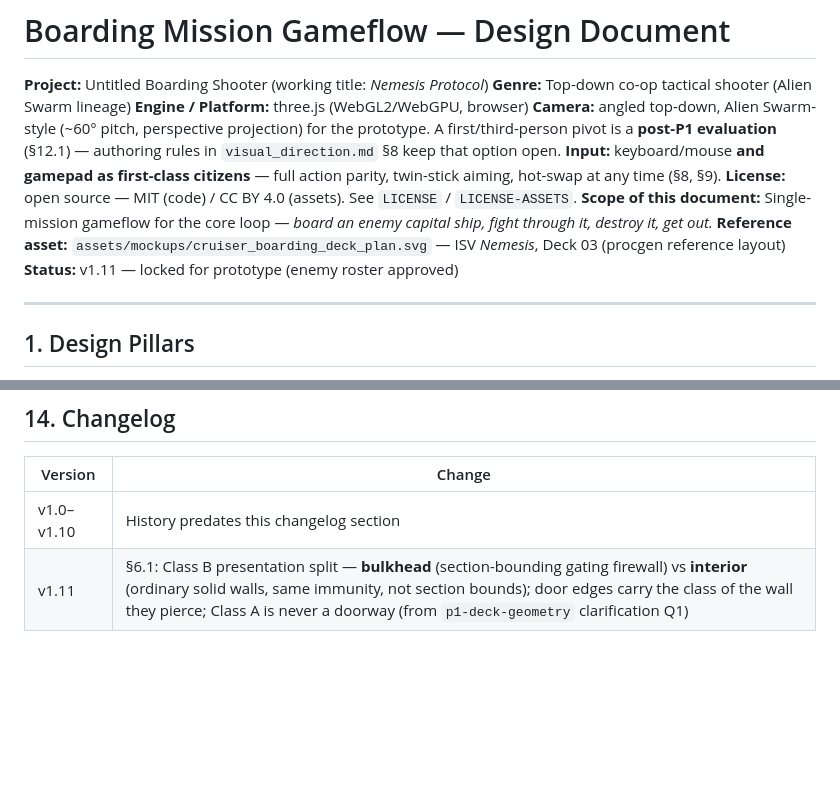
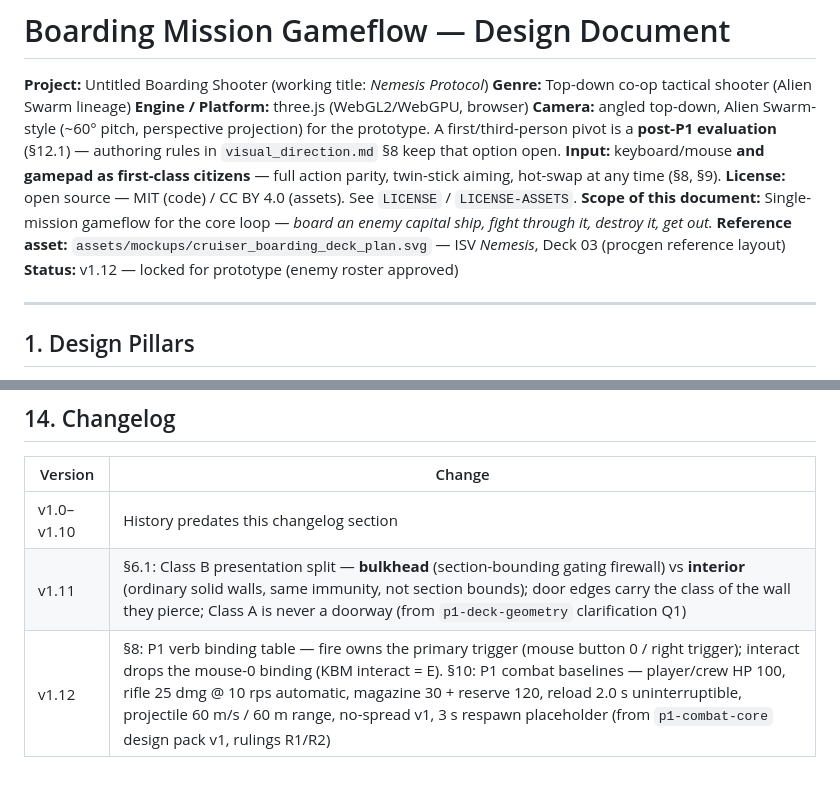
Before and after one commit to benthepoet/nemesis-protocol, a Markdown page: docs/design/boarding_mission_gameflow_design.md, 2 parts joined by grey strips. GitHub-like rendering; blank space fills up the shorter version.

```diff
--- a/docs/design/boarding_mission_gameflow_design.md
+++ b/docs/design/boarding_mission_gameflow_design.md
@@ -8,7 +8,7 @@
 **License:** open source — MIT (code) / CC BY 4.0 (assets). See `LICENSE` / `LICENSE-ASSETS`.
 **Scope of this document:** Single-mission gameflow for the core loop — *board an enemy capital ship, fight through it, destroy it, get out.*
 **Reference asset:** `assets/mockups/cruiser_boarding_deck_plan.svg` — ISV *Nemesis*, Deck 03 (procgen reference layout)
-**Status:** v1.11 — locked for prototype (enemy roster approved)
+**Status:** v1.12 — locked for prototype (enemy roster approved)
 
 ---
 
@@ -428,3 +452,4 @@ This layout is the canonical grammar example for the generator: *nose = command,
 |---------|--------|
 | v1.0–v1.10 | History predates this changelog section |
 | v1.11 | §6.1: Class B presentation split — **bulkhead** (section-bounding gating firewall) vs **interior** (ordinary solid walls, same immunity, not section bounds); door edges carry the class of the wall they pierce; Class A is never a doorway (from `p1-deck-geometry` clarification Q1) |
+| v1.12 | §8: P1 verb binding table — fire owns the primary trigger (mouse button 0 / right trigger); interact drops the mouse-0 binding (KBM interact = E). §10: P1 combat baselines — player/crew HP 100, rifle 25 dmg @ 10 rps automatic, magazine 30 + reserve 120, reload 2.0 s uninterruptible, projectile 60 m/s / 60 m range, no-spread v1, 3 s respawn placeholder (from `p1-combat-core` design pack v1, rulings R1/R2) |
```
Also changed, not shown: other parts of docs/design/boarding_mission_gameflow_design.md (+24 -0 lines), AGENTS.md (+1 -1 lines).
